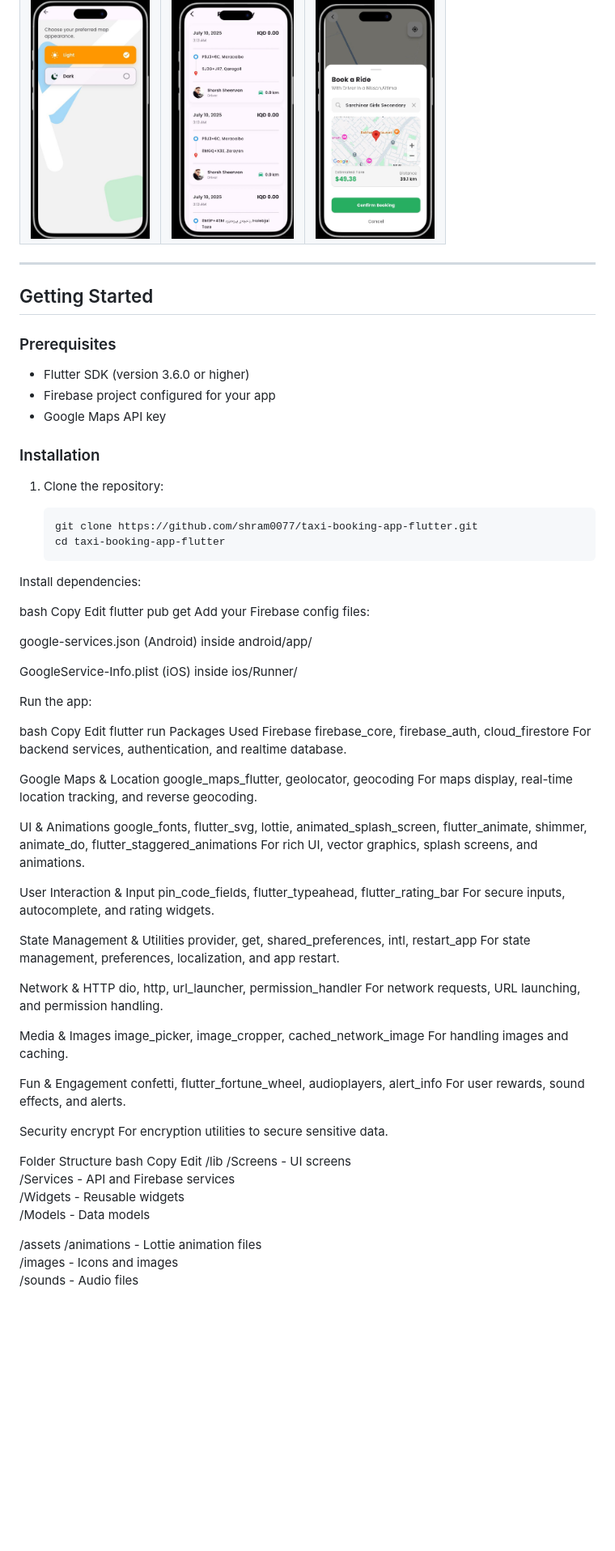
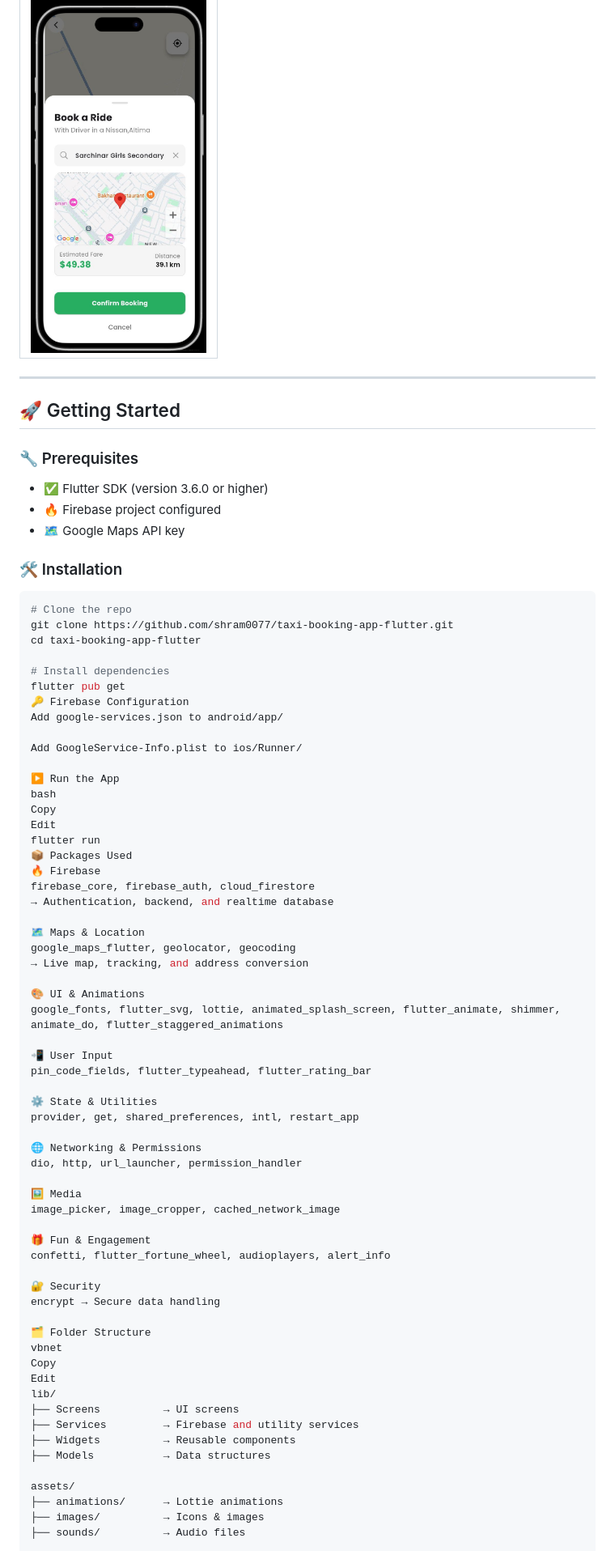
Before and after one commit to shram0077/taxi-booking-app-flutter, a Markdown page: README.md, the part around one of its changes. Shown at 81% size. Rendered like a GitHub page; blank space fills up the shorter version.

````diff
--- a/README.md
+++ b/README.md
@@ -40,93 +37,78 @@ Here are some screenshots from the app UI:
     <td><img src="assets/template/confirm_booking.png" width="300"/></td>
-
   </tr>
-
 </table>
 
 ---
 
-## Getting Started
+## 🚀 Getting Started
 
-### Prerequisites
+### 🔧 Prerequisites
 
-- Flutter SDK (version 3.6.0 or higher)
-- Firebase project configured for your app
-- Google Maps API key
+- ✅ Flutter SDK (version 3.6.0 or higher)
+- 🔥 Firebase project configured
+- 🗺️ Google Maps API key
 
-### Installation
+### 🛠 Installation
 
-1. Clone the repository:
+```bash
+# Clone the repo
+git clone https://github.com/shram0077/taxi-booking-app-flutter.git
+cd taxi-booking-app-flutter
 
-   ```bash
-   git clone https://github.com/shram0077/taxi-booking-app-flutter.git
-   cd taxi-booking-app-flutter
-Install dependencies:
+# Install dependencies
+flutter pub get
+🔑 Firebase Configuration
+Add google-services.json to android/app/
 
-bash
-Copy
-Edit
-flutter pub get
-Add your Firebase config files:
+Add GoogleService-Info.plist to ios/Runner/
 
-google-services.json (Android) inside android/app/
-
-GoogleService-Info.plist (iOS) inside ios/Runner/
-
-Run the app:
-
+▶️ Run the App
 bash
 Copy
 Edit
 flutter run
-Packages Used
-Firebase
+📦 Packages Used
+🔥 Firebase
 firebase_core, firebase_auth, cloud_firestore
-For backend services, authentication, and realtime database.
+→ Authentication, backend, and realtime database
 
-Google Maps & Location
+🗺 Maps & Location
 google_maps_flutter, geolocator, geocoding
-For maps display, real-time location tracking, and reverse geocoding.
+→ Live map, tracking, and address conversion
 
-UI & Animations
+🎨 UI & Animations
 google_fonts, flutter_svg, lottie, animated_splash_screen, flutter_animate, shimmer, animate_do, flutter_staggered_animations
-For rich UI, vector graphics, splash screens, and animations.
 
-User Interaction & Input
+📲 User Input
 pin_code_fields, flutter_typeahead, flutter_rating_bar
-For secure inputs, autocomplete, and rating widgets.
 
-State Management & Utilities
+⚙️ State & Utilities
 provider, get, shared_preferences, intl, restart_app
-For state management, preferences, localization, and app restart.
 
-Network & HTTP
+🌐 Networking & Permissions
 dio, http, url_launcher, permission_handler
-For network requests, URL launching, and permission handling.
 
-Media & Images
+🖼 Media
 image_picker, image_cropper, cached_network_image
-For handling images and caching.
 
-Fun & Engagement
+🎁 Fun & Engagement
 confetti, flutter_fortune_wheel, audioplayers, alert_info
-For user rewards, sound effects, and alerts.
 
-Security
-encrypt
-For encryption utilities to secure sensitive data.
+🔐 Security
+encrypt → Secure data handling
 
-Folder Structure
-bash
+🗂️ Folder Structure
+vbnet
 Copy
 Edit
-/lib
-  /Screens       - UI screens
-  /Services      - API and Firebase services
-  /Widgets       - Reusable widgets
-  /Models        - Data models
+lib/
+├── Screens          → UI screens
+├── Services         → Firebase and utility services
+├── Widgets          → Reusable components
+├── Models           → Data structures
 
-/assets
-  /animations    - Lottie animation files
-  /images        - Icons and images
-  /sounds        - Audio files
+assets/
+├── animations/      → Lottie animations
+├── images/          → Icons & images
+├── sounds/          → Audio files
 
````
Also changed, not shown: other parts of README.md (+29 -39 lines).
